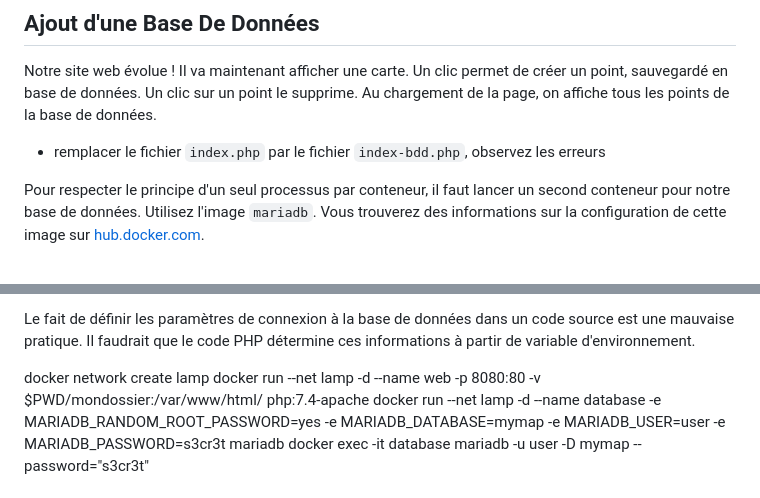
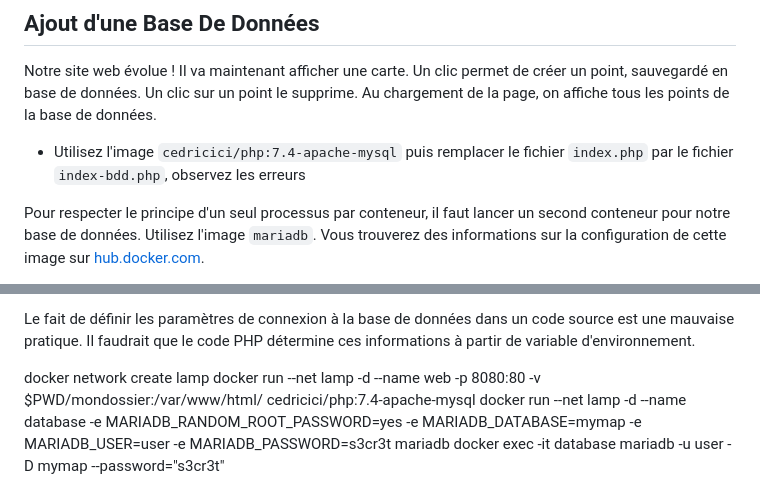
Before and after one commit to cedric-esnault-ign/cours_docker, a Markdown page: docker.md, 2 parts joined by grey strips. Rendered like a GitHub page.

Commit message:
image php/mysql

```diff
--- a/docker.md
+++ b/docker.md
@@ -968,7 +968,7 @@ docker  run -d --name web -p 8080:80 -v $PWD/mondossier:/var/www/html/ php:7.4-a
 
 Notre site web évolue ! Il va maintenant afficher une carte. Un clic permet de créer un point, sauvegardé en base de données. Un clic sur un point le supprime. Au chargement de la page, on affiche tous les points de la base de données.
 
-* remplacer le fichier `index.php` par le fichier `index-bdd.php`, observez les erreurs
+* Utilisez l'image `cedricici/php:7.4-apache-mysql` puis remplacer le fichier `index.php` par le fichier `index-bdd.php`, observez les erreurs
 
 Pour respecter le principe d'un seul processus par conteneur, il faut lancer un second conteneur pour notre base de données. Utilisez l'image `mariadb`. Vous trouverez des informations sur la configuration de cette image sur [hub.docker.com](https://hub.docker.com/_/mariadb).
 
@@ -992,7 +992,7 @@ Avec la commande `docker exec ...`, lancez le client mariadb en ligne de command
 Le fait de définir les paramètres de connexion à la base de données dans un code source est une mauvaise pratique. Il faudrait que le code PHP détermine ces informations à partir de variable d'environnement.
 
 docker network create lamp
-docker run --net lamp -d --name web -p 8080:80 -v $PWD/mondossier:/var/www/html/ php:7.4-apache
+docker run --net lamp -d --name web -p 8080:80 -v $PWD/mondossier:/var/www/html/ cedricici/php:7.4-apache-mysql
 docker run --net lamp -d --name database -e MARIADB_RANDOM_ROOT_PASSWORD=yes -e MARIADB_DATABASE=mymap -e MARIADB_USER=user -e MARIADB_PASSWORD=s3cr3t  mariadb
 docker exec -it database mariadb -u user -D mymap --password="s3cr3t"
 
```
